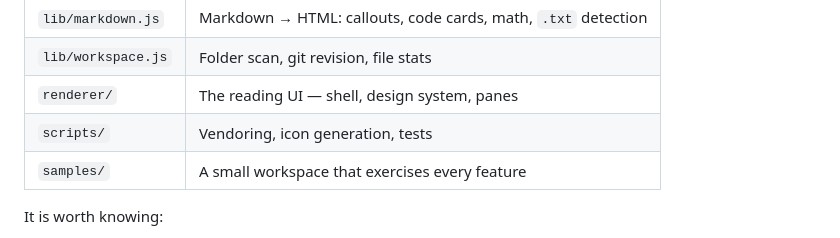
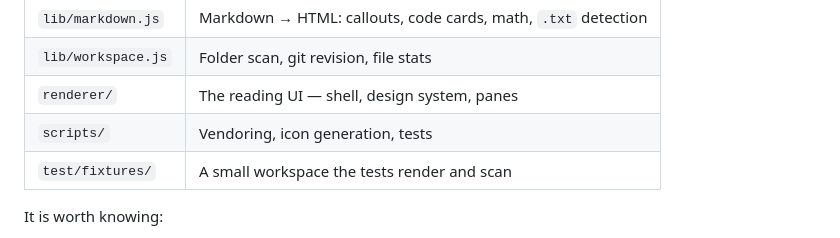
Before and after one commit to Kakcalu13/chhiartu, a Markdown page: README.md, the part around the change. Drawn GitHub-style.

Commit message:
replaced samples

```diff
--- a/README.md
+++ b/README.md
@@ -205,7 +205,7 @@ npm run icon   # rebuild build/icon.icns from assets/icon-source.png
 | `lib/workspace.js` | Folder scan, git revision, file stats |
 | `renderer/` | The reading UI — shell, design system, panes |
 | `scripts/` | Vendoring, icon generation, tests |
-| `samples/` | A small workspace that exercises every feature |
+| `test/fixtures/` | A small workspace the tests render and scan |
 
 It is worth knowing:
 
```
